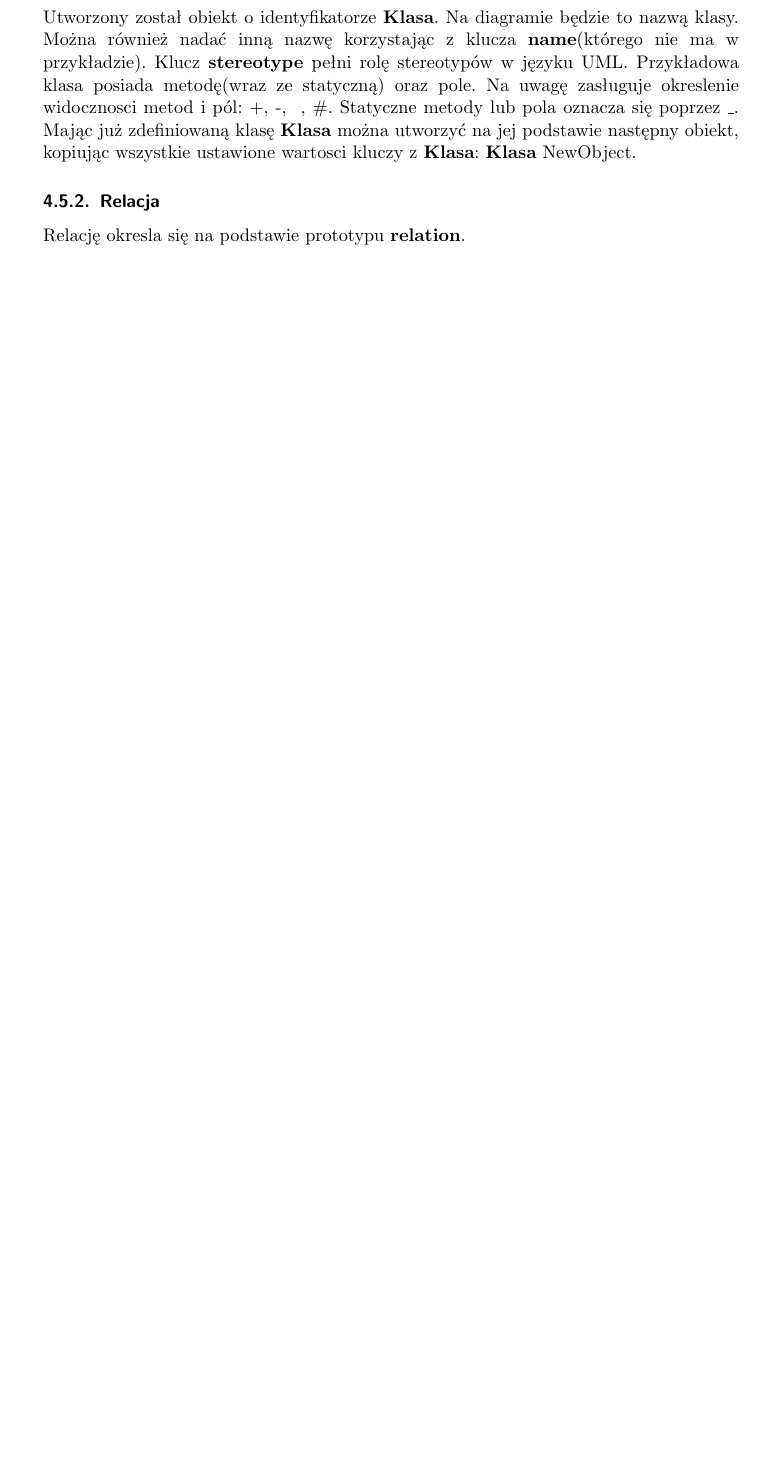
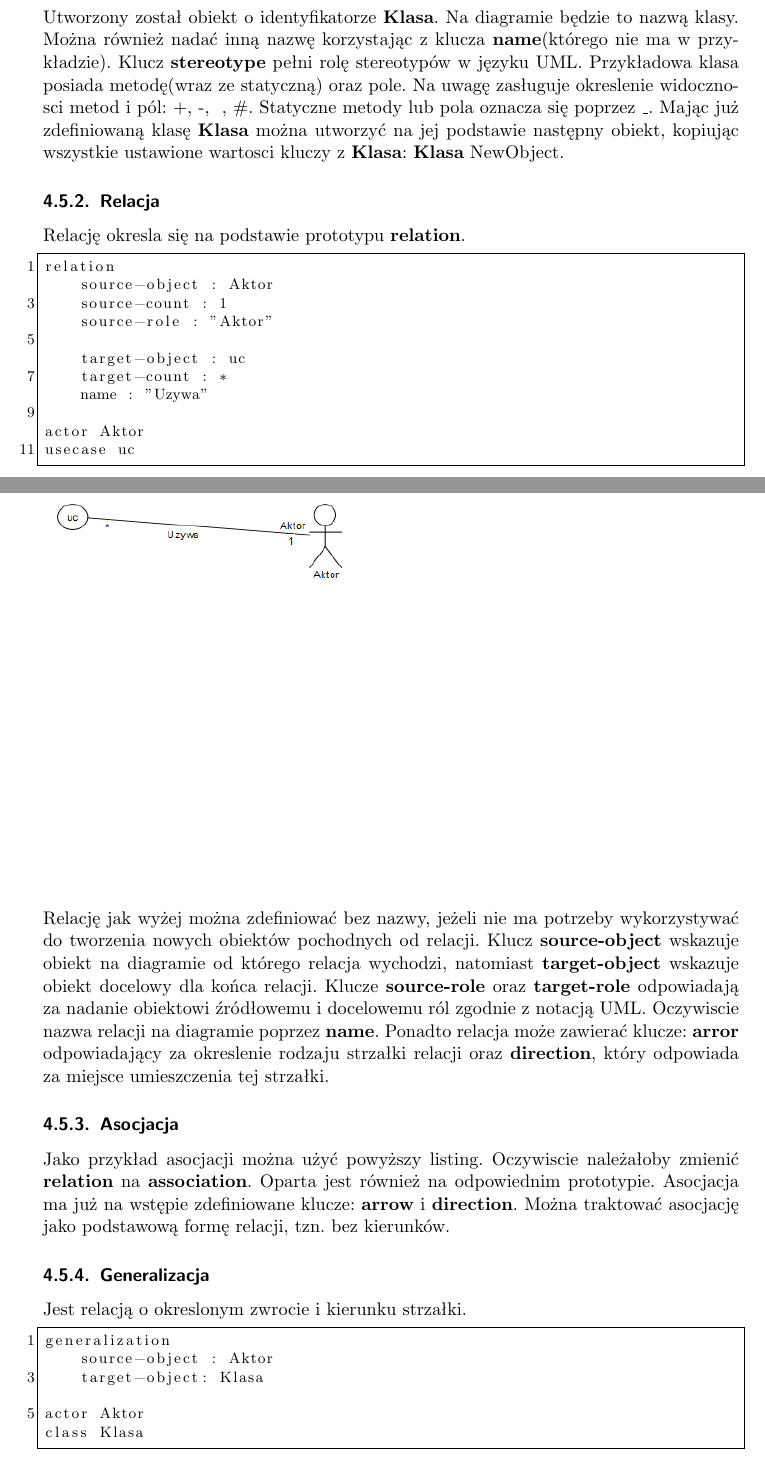
Before and after one commit to pienkowb/omelette, a LaTeX document (doc/raport/raport.tex, which reads doc/raport/manual_jezyk.tex): part of page 11 of 12 before the commit and two parts of pages 11 and 12 of 17 after it, the two joined at a grey line, cut so that both start at the same text, the shorter picture padded with empty space. Compiled offline with pdfLaTeX.

Commit message:
more work on my section

```diff
--- a/doc/raport/manual_jezyk.tex
+++ b/doc/raport/manual_jezyk.tex
@@ -6,4 +6,3 @@ Aplikacja potrafi wygenerować podstawowe elementy diagramu klas oraz diagramu p
 
 Klasę definiuje się na podstawie prototypu \textbf{class}.\footnote{O prototypach będziem mowa w dalszej częsci}
 
-    \includegraphics[width=\textwidth]{klasa}
@@ -10,8 +16,38 @@ Klasę definiuje się na podstawie prototypu \textbf{class}.\footnote{O prototyp
+\includegraphics[width=\textwidth]{klasa}
 Utworzony został obiekt o identyfikatorze \textbf{Klasa}. Na diagramie będzie to nazwą klasy. Można również nadać inną nazwę korzystając z klucza \textbf{name}(którego nie ma w przykładzie). Klucz \textbf{stereotype} pełni rolę stereotypów w języku UML. Przykładowa klasa posiada metodę(wraz ze statyczną) oraz pole. Na uwagę zasługuje okreslenie widocznosci metod i pól: +, -, ~, \#. Statyczne metody lub pola oznacza się poprzez \_.
 Mając już zdefiniowaną klasę \textbf{Klasa} można utworzyć na jej podstawie następny obiekt, kopiując wszystkie ustawione wartosci kluczy z \textbf{Klasa}: \textbf{Klasa} NewObject.
 
 \subsubsection{Relacja}
 
 Relację okresla się na podstawie prototypu \textbf{relation}.
+\begin{lstlisting}
+relation
+    source-object : Aktor
+    source-count : 1
+    source-role : "Aktor"
 
+    target-object : uc
+    target-count : *
+    name : "Uzywa"
+
+actor Aktor
+usecase uc
+\end{lstlisting}
 \includegraphics[width=\textwidth]{relacja}
+Relację jak wyżej można zdefiniować bez nazwy, jeżeli nie ma potrzeby wykorzystywać do tworzenia nowych obiektów pochodnych od relacji. Klucz \textbf{source-object} wskazuje obiekt na diagramie od którego relacja wychodzi, natomiast \textbf{target-object} wskazuje obiekt docelowy dla końca relacji. Klucze \textbf{source-role} oraz \textbf{target-role} odpowiadają za nadanie obiektowi źródłowemu i docelowemu ról zgodnie z notacją UML. Oczywiscie nazwa relacji na diagramie poprzez \textbf{name}. Ponadto relacja może zawierać klucze: \textbf{arror} odpowiadający za okreslenie rodzaju strzałki relacji oraz \textbf{direction}, który odpowiada za miejsce umieszczenia tej strzałki.
+
+\subsubsection{Asocjacja}
+
+Jako przykład asocjacji można użyć powyższy listing. Oczywiscie należałoby zmienić \textbf{relation} na \textbf{association}. Oparta jest również na odpowiednim prototypie. Asocjacja ma już na wstępie zdefiniowane klucze: \textbf{arrow} i \textbf{direction}. Można traktować asocjację jako podstawową formę relacji, tzn. bez kierunków.
+
+\subsubsection{Generalizacja}
+
+Jest relacją o okreslonym zwrocie i kierunku strzałki.
+\begin{lstlisting}
+generalization
+    source-object : Aktor
+    target-object: Klasa
+
+actor Aktor
+class Klasa
+\end{lstlisting}
```
Also changed, not shown: doc/raport/images/agregacja.png (added), doc/raport/images/aktor_uc.png (added), doc/raport/images/generalizacja.png (added), doc/raport/images/klasa.png, doc/raport/images/kompozycja.png (added), doc/raport/images/notatka.png (added), doc/raport/images/relacja.png, doc/raport/manual_jezyk.tex (54 more changed lines).
